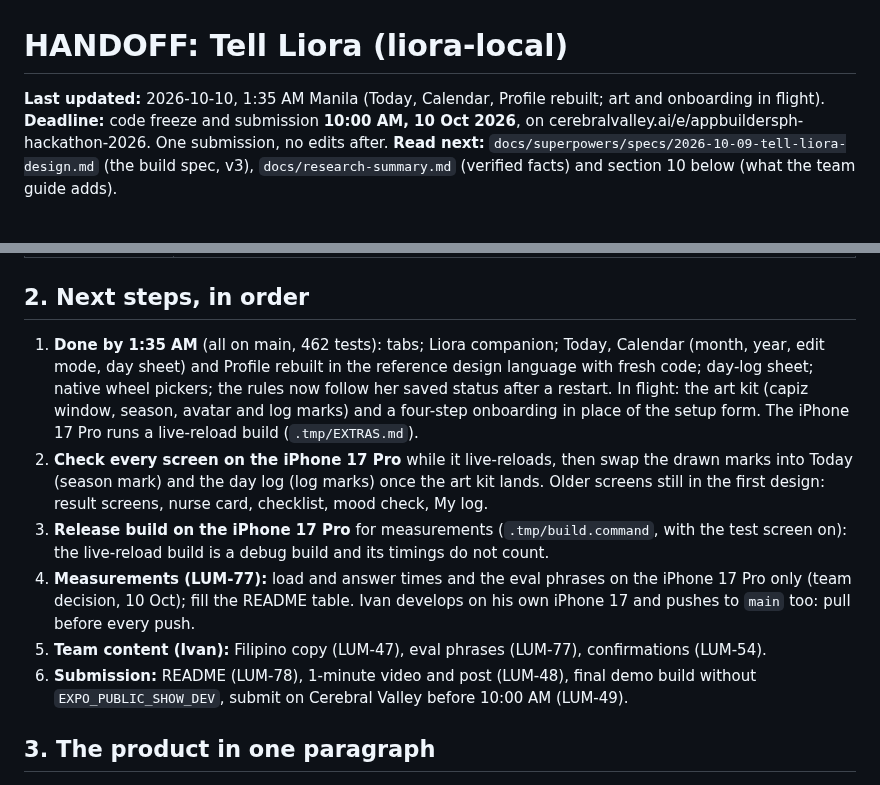
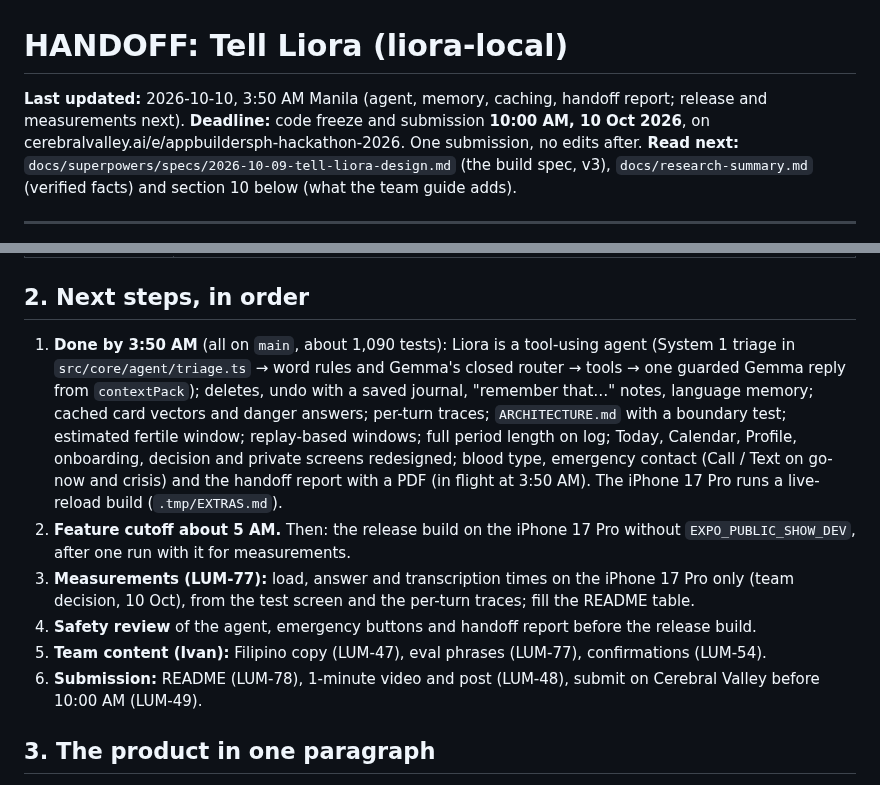
Before and after one commit to joshfermano/liora-local, a Markdown page: HANDOFF.md, 2 parts joined by grey strips. Drawn GitHub-style.

Commit message:
docs: update the handoff with the agent and the run to the cutoff
Refs: LUM-78

```diff
--- a/HANDOFF.md
+++ b/HANDOFF.md
@@ -1,6 +1,6 @@
 # HANDOFF: Tell Liora (liora-local)
 
-**Last updated:** 2026-10-10, 1:35 AM Manila (Today, Calendar, Profile rebuilt; art and onboarding in flight).
+**Last updated:** 2026-10-10, 3:50 AM Manila (agent, memory, caching, handoff report; release and measurements next).
 **Deadline:** code freeze and submission **10:00 AM, 10 Oct 2026**, on
 cerebralvalley.ai/e/appbuildersph-hackathon-2026. One submission, no edits after.
 **Read next:** `docs/superpowers/specs/2026-10-09-tell-liora-design.md` (the build spec, v3),
@@ -45,22 +45,23 @@ Update section 1 and section 2 of this file as work completes, so any session ca
 
 ## 2. Next steps, in order
 
-1. **Done by 1:35 AM** (all on main, 462 tests): tabs; Liora companion; Today, Calendar (month,
-   year, edit mode, day sheet) and Profile rebuilt in the reference design language with fresh code;
-   day-log sheet; native wheel pickers; the rules now follow her saved status after a restart.
-   In flight: the art kit (capiz window, season, avatar and log marks) and a four-step onboarding
-   in place of the setup form. The iPhone 17 Pro runs a live-reload build (`.tmp/EXTRAS.md`).
-2. **Check every screen on the iPhone 17 Pro** while it live-reloads, then swap the drawn marks into
-   Today (season mark) and the day log (log marks) once the art kit lands. Older screens still in
-   the first design: result screens, nurse card, checklist, mood check, My log.
-3. **Release build on the iPhone 17 Pro** for measurements (`.tmp/build.command`, with the test
-   screen on): the live-reload build is a debug build and its timings do not count.
-4. **Measurements (LUM-77):** load and answer times and the eval phrases on the iPhone 17 Pro only
-   (team decision, 10 Oct); fill the README table. Ivan develops on his own iPhone 17 and pushes to
-   `main` too: pull before every push.
+1. **Done by 3:50 AM** (all on `main`, about 1,090 tests): Liora is a tool-using agent (System 1
+   triage in `src/core/agent/triage.ts` → word rules and Gemma's closed router → tools → one
+   guarded Gemma reply from `contextPack`); deletes, undo with a saved journal, "remember that…"
+   notes, language memory; cached card vectors and danger answers; per-turn traces;
+   `ARCHITECTURE.md` with a boundary test; estimated fertile window; replay-based windows; full
+   period length on log; Today, Calendar, Profile, onboarding, decision and private screens
+   redesigned; blood type, emergency contact (Call / Text on go-now and crisis) and the handoff
+   report with a PDF (in flight at 3:50 AM). The iPhone 17 Pro runs a live-reload build
+   (`.tmp/EXTRAS.md`).
+2. **Feature cutoff about 5 AM.** Then: the release build on the iPhone 17 Pro without
+   `EXPO_PUBLIC_SHOW_DEV`, after one run with it for measurements.
+3. **Measurements (LUM-77):** load, answer and transcription times on the iPhone 17 Pro only (team
+   decision, 10 Oct), from the test screen and the per-turn traces; fill the README table.
+4. **Safety review** of the agent, emergency buttons and handoff report before the release build.
 5. **Team content (Ivan):** Filipino copy (LUM-47), eval phrases (LUM-77), confirmations (LUM-54).
-6. **Submission:** README (LUM-78), 1-minute video and post (LUM-48), final demo build without
-   `EXPO_PUBLIC_SHOW_DEV`, submit on Cerebral Valley before 10:00 AM (LUM-49).
+6. **Submission:** README (LUM-78), 1-minute video and post (LUM-48), submit on Cerebral Valley
+   before 10:00 AM (LUM-49).
 
 ## 3. The product in one paragraph
 
```
